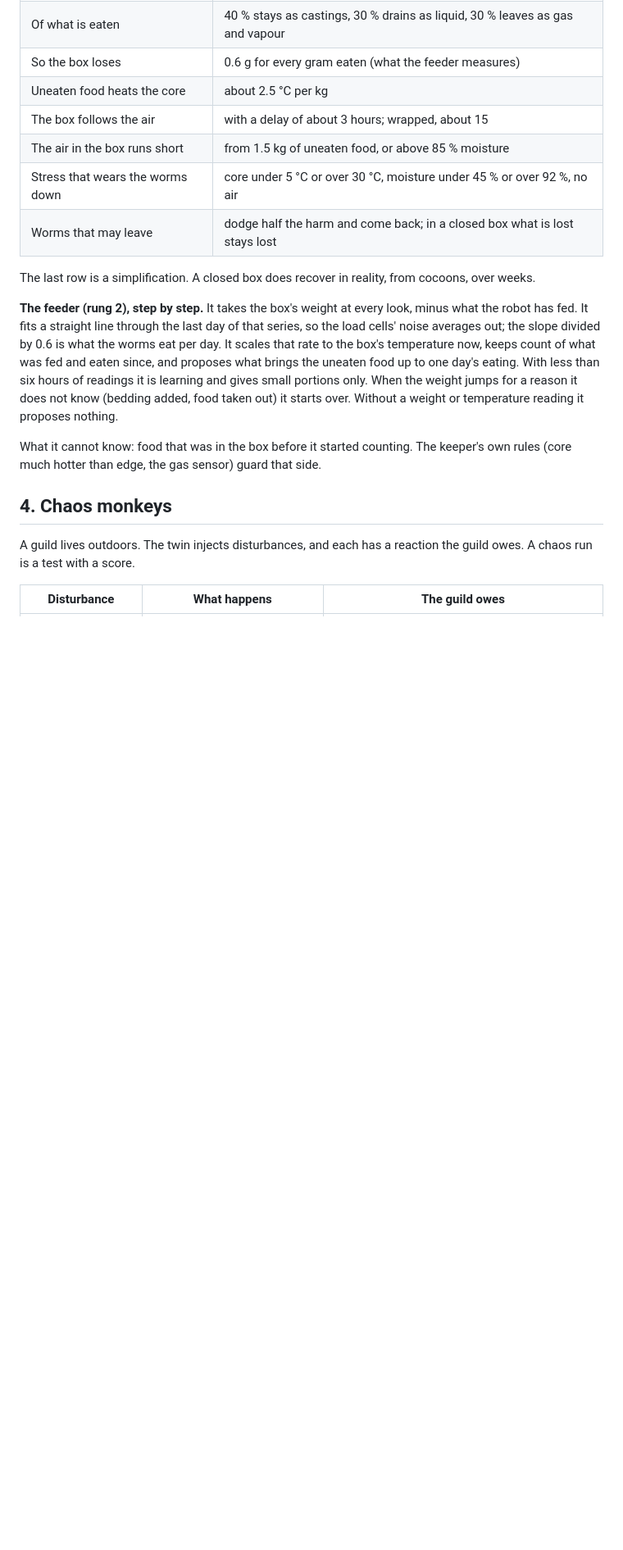
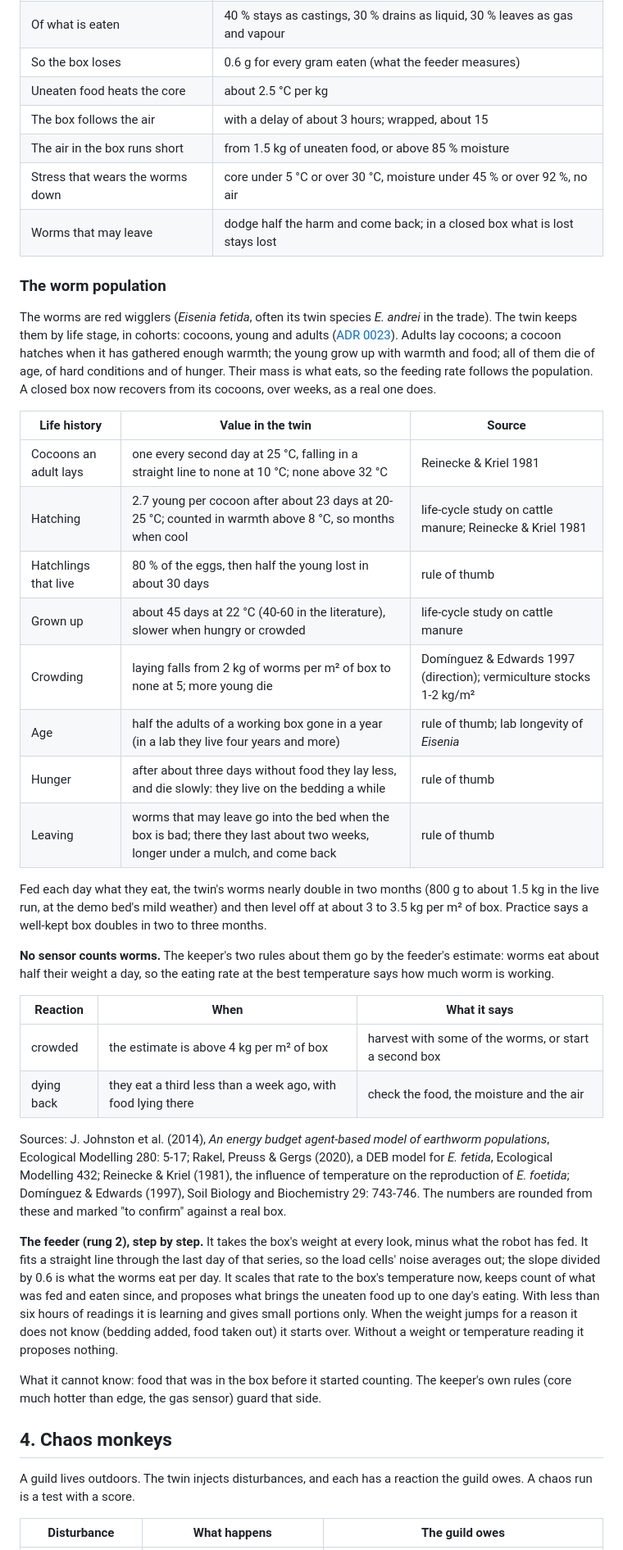
Before and after one commit to DigitalHome-cloud/digitalhome-cloud-PermTek-5, a Markdown page: docs/specs/perma5guild.md, the part around one of its changes. Shown at 82% size. Rendered like a GitHub page; blank space fills up the shorter version.

```diff
--- a/docs/specs/perma5guild.md
+++ b/docs/specs/perma5guild.md
@@ -88,8 +88,49 @@ when a real box says otherwise.
 | Stress that wears the worms down | core under 5 °C or over 30 °C, moisture under 45 % or over 92 %, no air |
 | Worms that may leave | dodge half the harm and come back; in a closed box what is lost stays lost |
 
-The last row is a simplification. A closed box does recover in reality, from
-cocoons, over weeks.
+### The worm population
+
+The worms are red wigglers (*Eisenia fetida*, often its twin species
+*E. andrei* in the trade). The twin keeps them by life stage, in cohorts:
+cocoons, young and adults ([ADR 0023](../adr/0023-worm-population.md)).
+Adults lay cocoons; a cocoon hatches when it has gathered enough warmth; the
+young grow up with warmth and food; all of them die of age, of hard
+conditions and of hunger. Their mass is what eats, so the feeding rate
+follows the population. A closed box now recovers from its cocoons, over
+weeks, as a real one does.
+
+| Life history | Value in the twin | Source |
+|---|---|---|
+| Cocoons an adult lays | one every second day at 25 °C, falling in a straight line to none at 10 °C; none above 32 °C | Reinecke & Kriel 1981 |
+| Hatching | 2.7 young per cocoon after about 23 days at 20-25 °C; counted in warmth above 8 °C, so months when cool | life-cycle study on cattle manure; Reinecke & Kriel 1981 |
+| Hatchlings that live | 80 % of the eggs, then half the young lost in about 30 days | rule of thumb |
+| Grown up | about 45 days at 22 °C (40-60 in the literature), slower when hungry or crowded | life-cycle study on cattle manure |
+| Crowding | laying falls from 2 kg of worms per m² of box to none at 5; more young die | Domínguez & Edwards 1997 (direction); vermiculture stocks 1-2 kg/m² |
+| Age | half the adults of a working box gone in a year (in a lab they live four years and more) | rule of thumb; lab longevity of *Eisenia* |
+| Hunger | after about three days without food they lay less, and die slowly: they live on the bedding a while | rule of thumb |
+| Leaving | worms that may leave go into the bed when the box is bad; there they last about two weeks, longer under a mulch, and come back | rule of thumb |
+
+Fed each day what they eat, the twin's worms nearly double in two months
+(800 g to about 1.5 kg in the live run, at the demo bed's mild weather) and
+then level off at about 3 to 3.5 kg per m² of box. Practice says a well-kept
+box doubles in two to three months.
+
+**No sensor counts worms.** The keeper's two rules about them go by the
+feeder's estimate: worms eat about half their weight a day, so the eating
+rate at the best temperature says how much worm is working.
+
+| Reaction | When | What it says |
+|---|---|---|
+| crowded | the estimate is above 4 kg per m² of box | harvest with some of the worms, or start a second box |
+| dying back | they eat a third less than a week ago, with food lying there | check the food, the moisture and the air |
+
+Sources: J. Johnston et al. (2014), *An energy budget agent-based model of
+earthworm populations*, Ecological Modelling 280: 5-17; Rakel, Preuss & Gergs
+(2020), a DEB model for *E. fetida*, Ecological Modelling 432; Reinecke &
+Kriel (1981), the influence of temperature on the reproduction of
+*E. foetida*; Domínguez & Edwards (1997), Soil Biology and Biochemistry 29:
+743-746. The numbers are rounded from these and marked "to confirm" against a
+real box.
 
 **The feeder (rung 2), step by step.** It takes the box's weight at every
 look, minus what the robot has fed. It fits a straight line through the last
```
Also changed, not shown: other parts of docs/specs/perma5guild.md (+19 -1 lines), docs/adr/0023-worm-population.md (added, +49 -0 lines).
